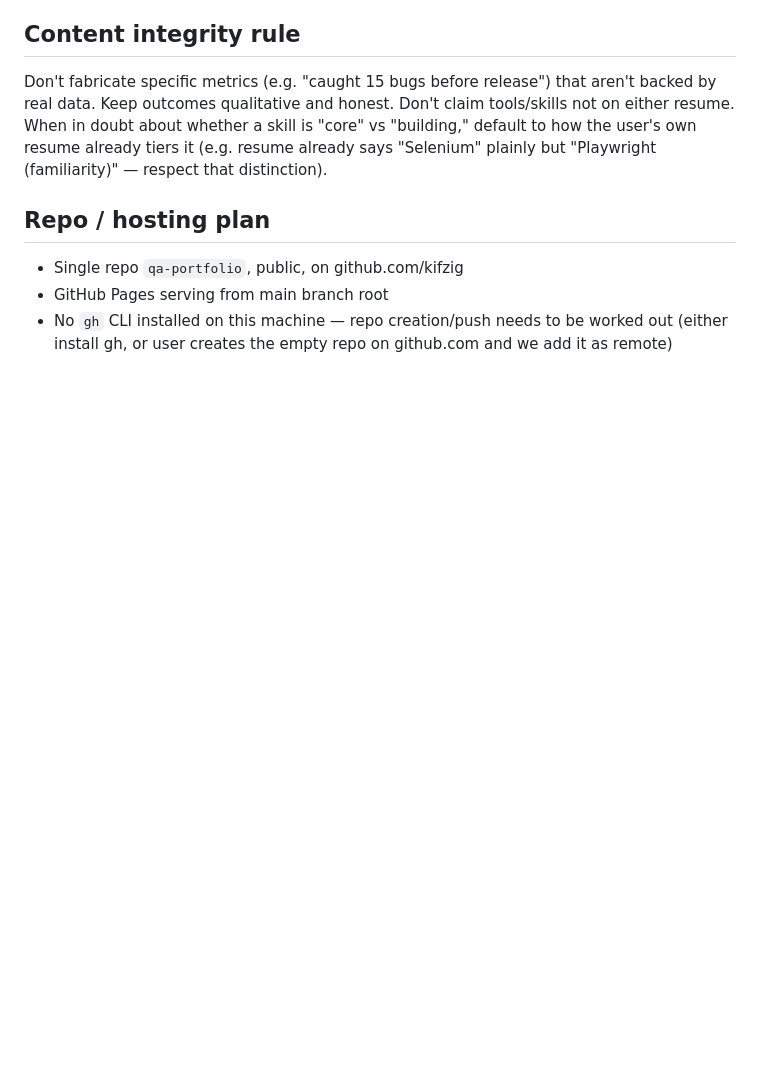
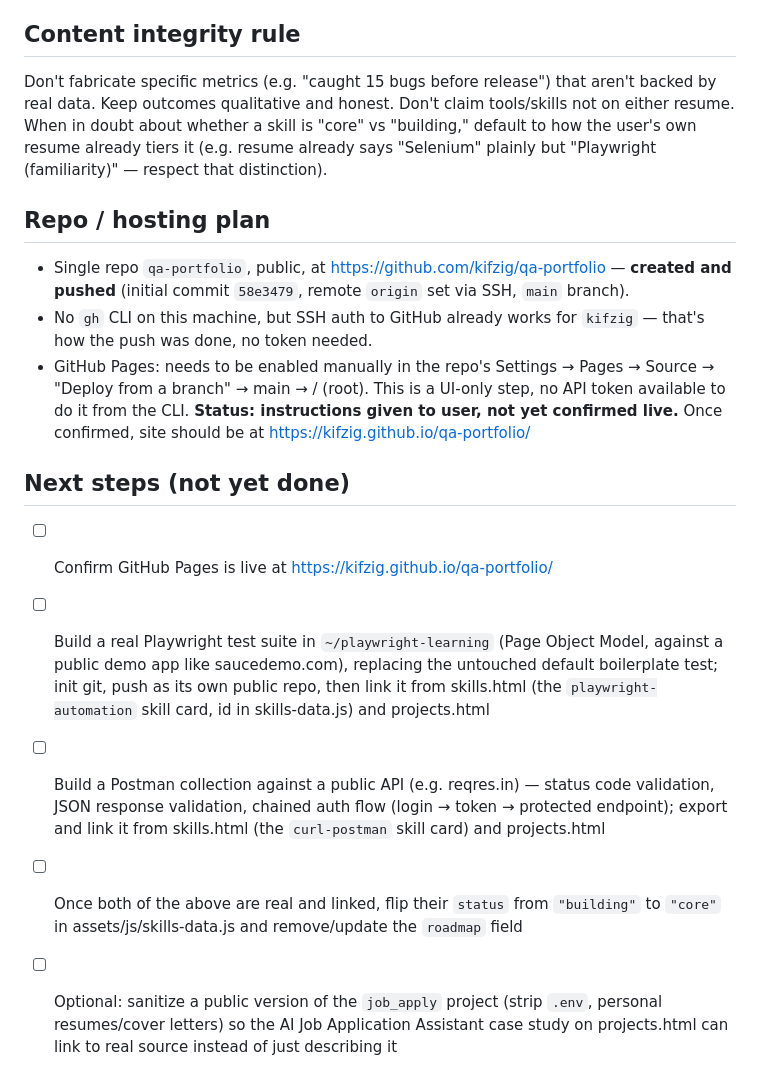
Before and after one commit to kifzig/qa-portfolio, a Markdown page: project.md, the part around the change. Drawn GitHub-style; blank space fills up the shorter version.

Commit message:
Add next-steps checklist and update repo status in project.md

```diff
--- a/project.md
+++ b/project.md
@@ -82,7 +82,26 @@ resume already tiers it (e.g. resume already says "Selenium" plainly but "Playwr
 (familiarity)" — respect that distinction).
 
 ## Repo / hosting plan
-- Single repo `qa-portfolio`, public, on github.com/kifzig
-- GitHub Pages serving from main branch root
-- No `gh` CLI installed on this machine — repo creation/push needs to be worked out
-  (either install gh, or user creates the empty repo on github.com and we add it as remote)
+- Single repo `qa-portfolio`, public, at https://github.com/kifzig/qa-portfolio — **created and
+  pushed** (initial commit `58e3479`, remote `origin` set via SSH, `main` branch).
+- No `gh` CLI on this machine, but SSH auth to GitHub already works for `kifzig` — that's how
+  the push was done, no token needed.
+- GitHub Pages: needs to be enabled manually in the repo's Settings → Pages → Source →
+  "Deploy from a branch" → main → / (root). This is a UI-only step, no API token available to
+  do it from the CLI. **Status: instructions given to user, not yet confirmed live.** Once
+  confirmed, site should be at https://kifzig.github.io/qa-portfolio/
+
+## Next steps (not yet done)
+- [ ] Confirm GitHub Pages is live at https://kifzig.github.io/qa-portfolio/
+- [ ] Build a real Playwright test suite in `~/playwright-learning` (Page Object Model, against
+      a public demo app like saucedemo.com), replacing the untouched default boilerplate test;
+      init git, push as its own public repo, then link it from skills.html (the
+      `playwright-automation` skill card, id in skills-data.js) and projects.html
+- [ ] Build a Postman collection against a public API (e.g. reqres.in) — status code validation,
+      JSON response validation, chained auth flow (login → token → protected endpoint); export
+      and link it from skills.html (the `curl-postman` skill card) and projects.html
+- [ ] Once both of the above are real and linked, flip their `status` from `"building"` to
+      `"core"` in assets/js/skills-data.js and remove/update the `roadmap` field
+- [ ] Optional: sanitize a public version of the `job_apply` project (strip `.env`, personal
+      resumes/cover letters) so the AI Job Application Assistant case study on projects.html can
+      link to real source instead of just describing it
```
